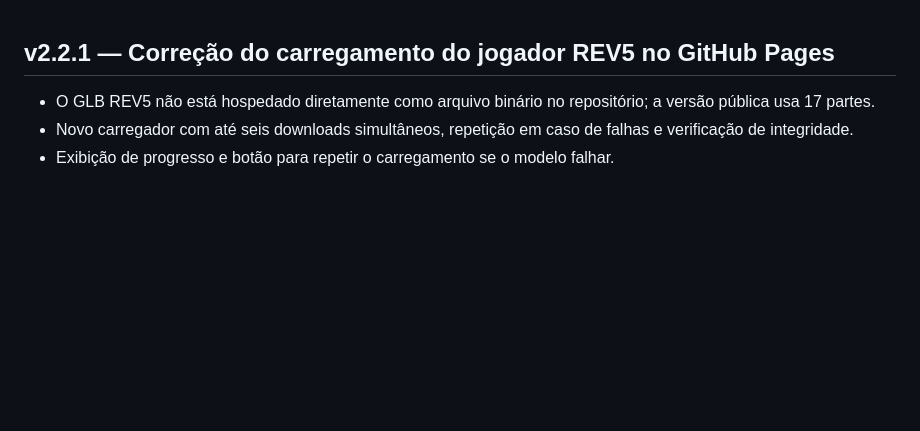
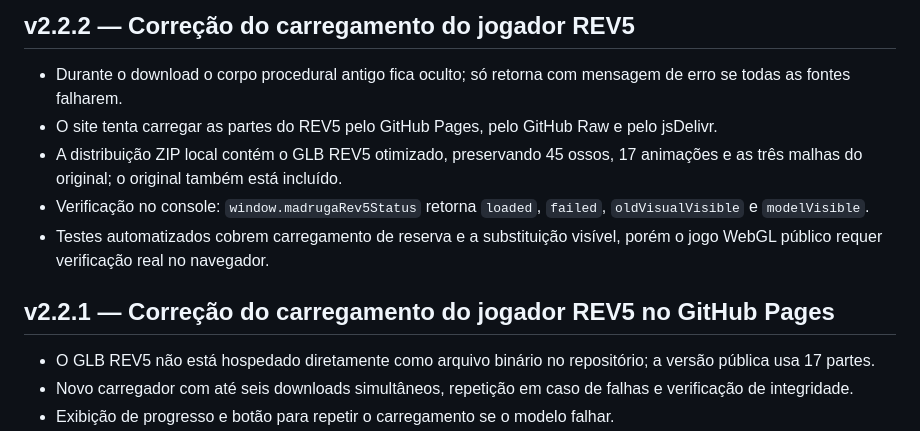
Before and after one commit to jogoiarexx-blip/Madruga-Survival, a Markdown page: README.md, the part around the change. Drawn GitHub-style; blank space fills up the shorter version.

Commit message:
v2.2.2: README.md — corrigir carregamento visual REV5

```diff
--- a/README.md
+++ b/README.md
@@ -1,3 +1,11 @@
+## v2.2.2 — Correção do carregamento do jogador REV5
+
+- Durante o download o corpo procedural antigo fica oculto; só retorna com mensagem de erro se todas as fontes falharem.
+- O site tenta carregar as partes do REV5 pelo GitHub Pages, pelo GitHub Raw e pelo jsDelivr.
+- A distribuição ZIP local contém o GLB REV5 otimizado, preservando 45 ossos, 17 animações e as três malhas do original; o original também está incluído.
+- Verificação no console: `window.madrugaRev5Status` retorna `loaded`, `failed`, `oldVisualVisible` e `modelVisible`.
+- Testes automatizados cobrem carregamento de reserva e a substituição visível, porém o jogo WebGL público requer verificação real no navegador.
+
 ## v2.2.1 — Correção do carregamento do jogador REV5 no GitHub Pages
 
 - O GLB REV5 não está hospedado diretamente como arquivo binário no repositório; a versão pública usa 17 partes.
```
